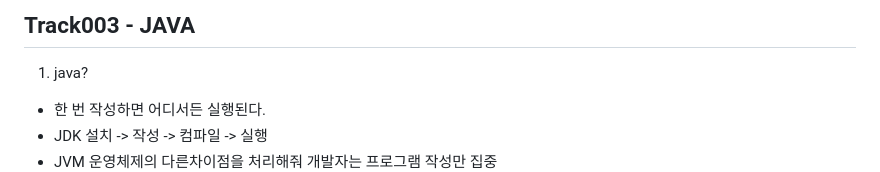
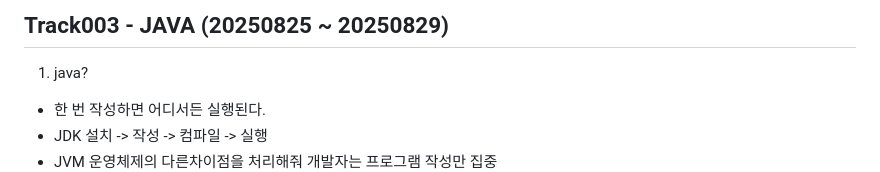
Before and after one commit to HSH703/fullstack.-d._seunghyun, a Markdown page: Track_003_JAVA/README.md, the part around one of its changes. Rendered like a GitHub page.

```diff
--- a/Track_003_JAVA/README.md
+++ b/Track_003_JAVA/README.md
@@ -1,4 +1,4 @@
-## Track003 - JAVA
+## Track003 - JAVA (20250825 ~ 20250829)
 1. java?
 - 한 번 작성하면 어디서든 실행된다.
 - JDK 설치 -> 작성 -> 컴파일 -> 실행
```
Also changed, not shown: other parts of Track_003_JAVA/README.md (+124 -0 lines).
